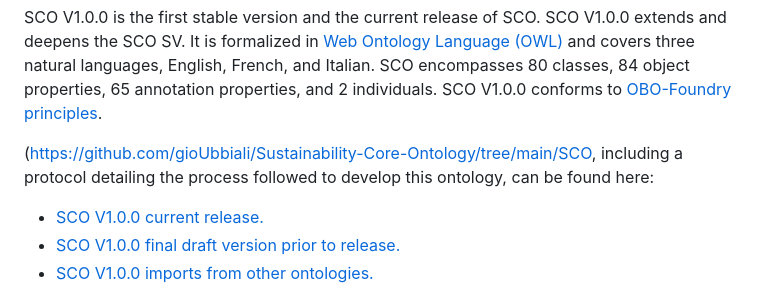
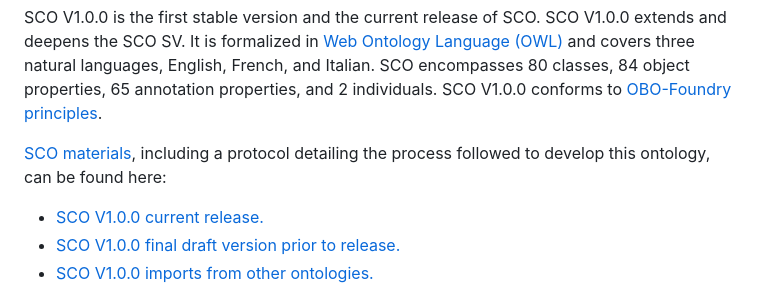
Before and after one commit to gioUbbiali/Sustainability-Core-Ontology, a Markdown page: README.md, the part around the change. Rendered like a GitHub page.

```diff
--- a/README.md
+++ b/README.md
@@ -27,7 +27,7 @@ SCO structured vocabulary Spreadsheets are available in both Excel and CSV forma
 
 SCO V1.0.0 is the first stable version and the current release of SCO. SCO V1.0.0 extends and deepens the SCO SV. It is formalized in [Web Ontology Language (OWL)](https://www.w3.org/TR/owl2-overview/) and covers three natural languages, English, French, and Italian. SCO encompasses 80 classes, 84 object properties, 65 annotation properties, and 2 individuals. SCO V1.0.0 conforms to [OBO-Foundry principles](https://obofoundry.org/principles/fp-000-summary.html).
 
-(https://github.com/gioUbbiali/Sustainability-Core-Ontology/tree/main/SCO, including a protocol detailing the process followed to develop this ontology, can be found here:
+[SCO materials](https://github.com/gioUbbiali/Sustainability-Core-Ontology/tree/main/SCO), including a protocol detailing the process followed to develop this ontology, can be found here:
 
 - [SCO V1.0.0 current release. ](https://github.com/gioUbbiali/Sustainability-Core-Ontology/tree/main/SCO)
 - [SCO V1.0.0 final draft version prior to release. ](https://github.com/gioUbbiali/Sustainability-Core-Ontology/tree/main/SCO/src/ontology)
```
